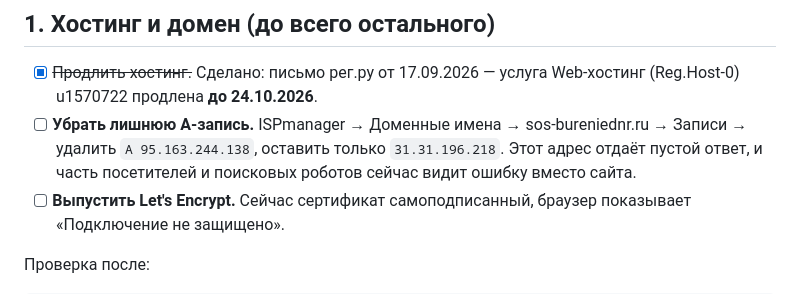
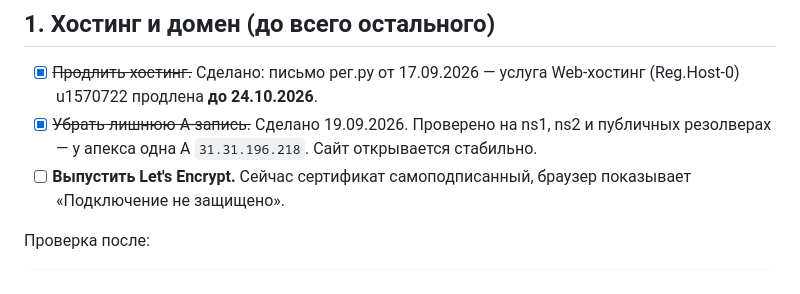
Before and after one commit to Kostia8262/burenie, a Markdown page: DEPLOY.md, the part around the change. GitHub-like rendering.

Commit message:
docs: лишняя A-запись убрана
Пользователь удалил A 95.163.244.138 в ISPmanager. Проверено на ns1, ns2
и публичных резолверах: у апекса одна A. Остался один блокер — сертификат.

Co-Authored-By: Claude Opus 5 (1M context) <noreply@anthropic.com>

```diff
--- a/DEPLOY.md
+++ b/DEPLOY.md
@@ -22,10 +22,9 @@ u1570722», от 12.07.2022, строка «Пароль:». Более свеж
 
 - [x] ~~Продлить хостинг.~~ Сделано: письмо рег.ру от 17.09.2026 —
       услуга Web-хостинг (Reg.Host-0) u1570722 продлена **до 24.10.2026**.
-- [ ] **Убрать лишнюю A-запись.** ISPmanager → Доменные имена →
-      sos-bureniednr.ru → Записи → удалить `A 95.163.244.138`, оставить
-      только `31.31.196.218`. Этот адрес отдаёт пустой ответ, и часть
-      посетителей и поисковых роботов сейчас видит ошибку вместо сайта.
+- [x] ~~Убрать лишнюю A-запись.~~ Сделано 19.09.2026. Проверено на ns1,
+      ns2 и публичных резолверах — у апекса одна A `31.31.196.218`.
+      Сайт открывается стабильно.
 - [ ] **Выпустить Let's Encrypt.** Сейчас сертификат самоподписанный,
       браузер показывает «Подключение не защищено».
 
```
